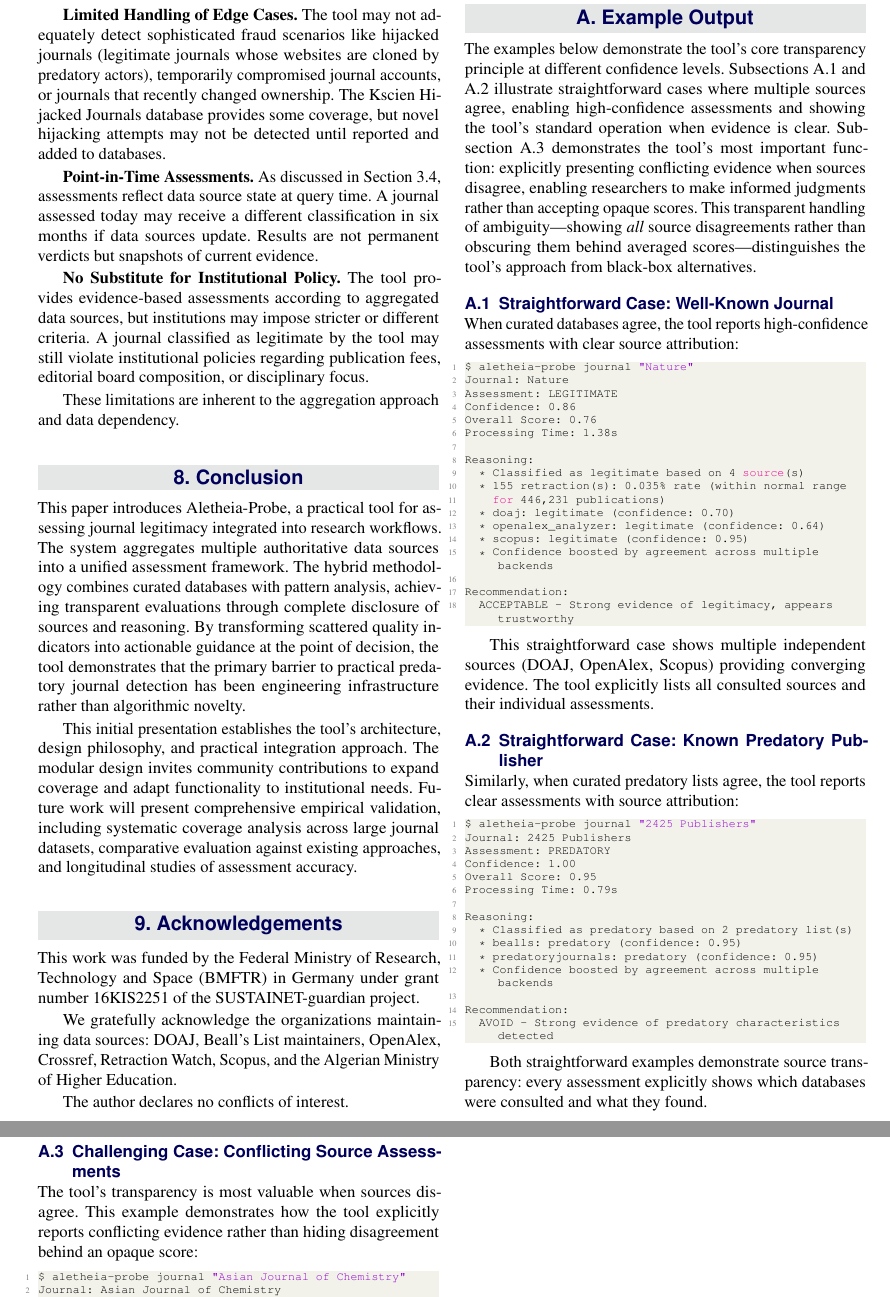
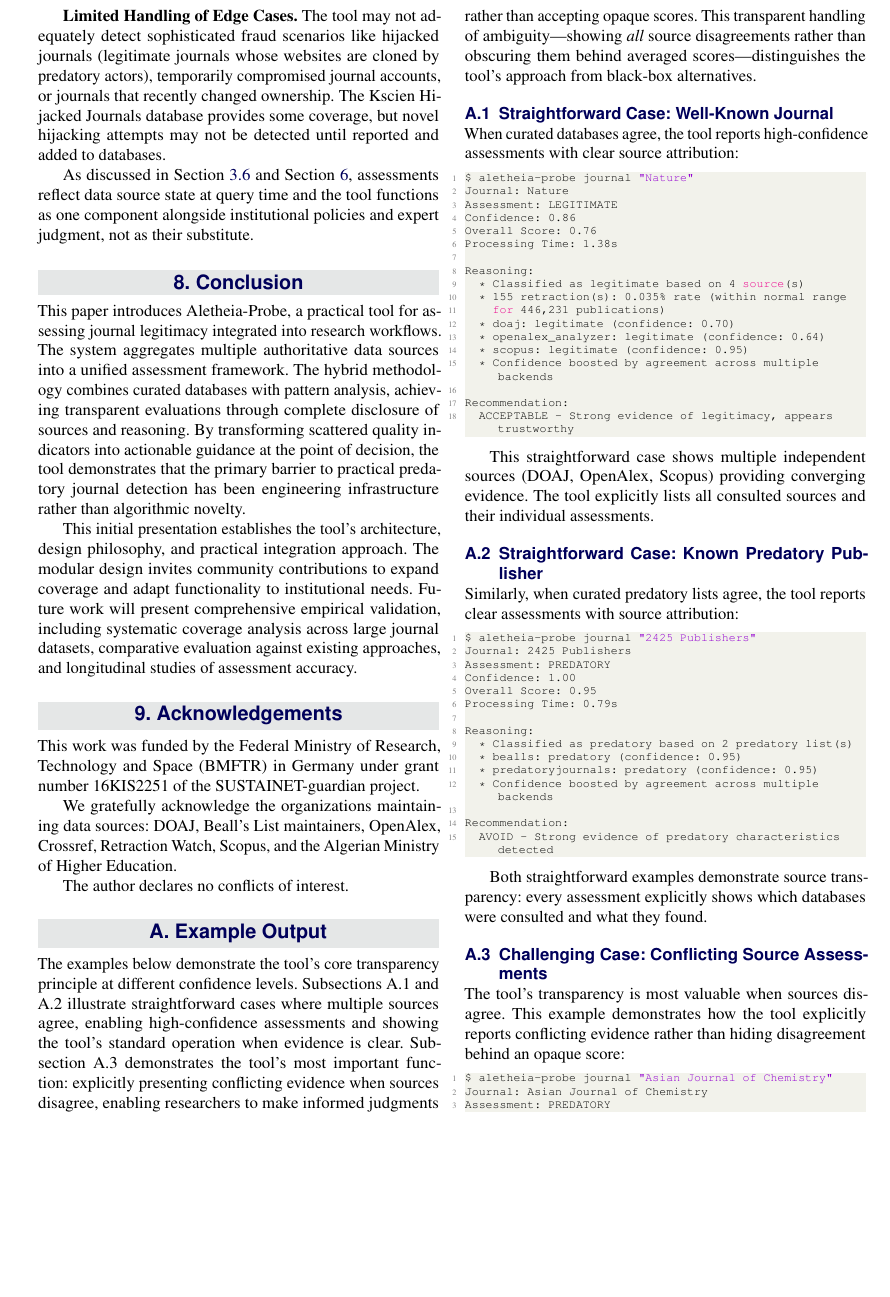
Before and after one commit to sustainet-guardian/aletheia-probe, a LaTeX document (docs/arxiv-tool-description/AletheiaProbe-short.tex): two parts of pages 6 and 7 of 8 before the commit and part of page 6 of 8 after it, the two joined at a grey line, cut so that both start at the same text, the shorter picture padded with empty space. Compiled offline with pdfLaTeX.

Commit message:
docs: consolidate redundant limitations with section references
Removes point-in-time assessments and institutional policy paragraphs
from Limitations section as these are thoroughly covered in
Transparency and Appropriate Use sections. Adds proper LaTeX labels
and references instead of plain section numbers

```diff
--- a/docs/arxiv-tool-description/AletheiaProbe-short.tex
+++ b/docs/arxiv-tool-description/AletheiaProbe-short.tex
@@ -593,21 +595,10 @@ ownership. The Kscien Hijacked Journals database provides some
 coverage, but novel hijacking attempts may not be detected until
 reported and added to databases.
 
-\textbf{Point-in-Time Assessments.} As discussed in Section 3.4,
-assessments reflect data source state at query time. A journal assessed
-today may receive a different classification in six months if data
-sources update. Results are not permanent verdicts but snapshots of
-current evidence.
-
-\textbf{No Substitute for Institutional Policy.} The tool provides
-evidence-based assessments according to aggregated data sources, but
-institutions may impose stricter or different criteria. A journal
-classified as legitimate by the tool may still violate institutional
-policies regarding publication fees, editorial board composition, or
-disciplinary focus.
-
-These limitations are inherent to the aggregation approach and data
-dependency.
+As discussed in Section~\ref{sec:transparency} and
+Section~\ref{sec:appropriate-use}, assessments reflect data source state
+at query time and the tool functions as one component alongside
+institutional policies and expert judgment, not as their substitute.
 
 \section{Conclusion}
 This paper introduces Aletheia-Probe, a practical tool for assessing
```
Also changed, not shown: docs/arxiv-tool-description/AletheiaProbe-short.tex (2 more changed lines).
